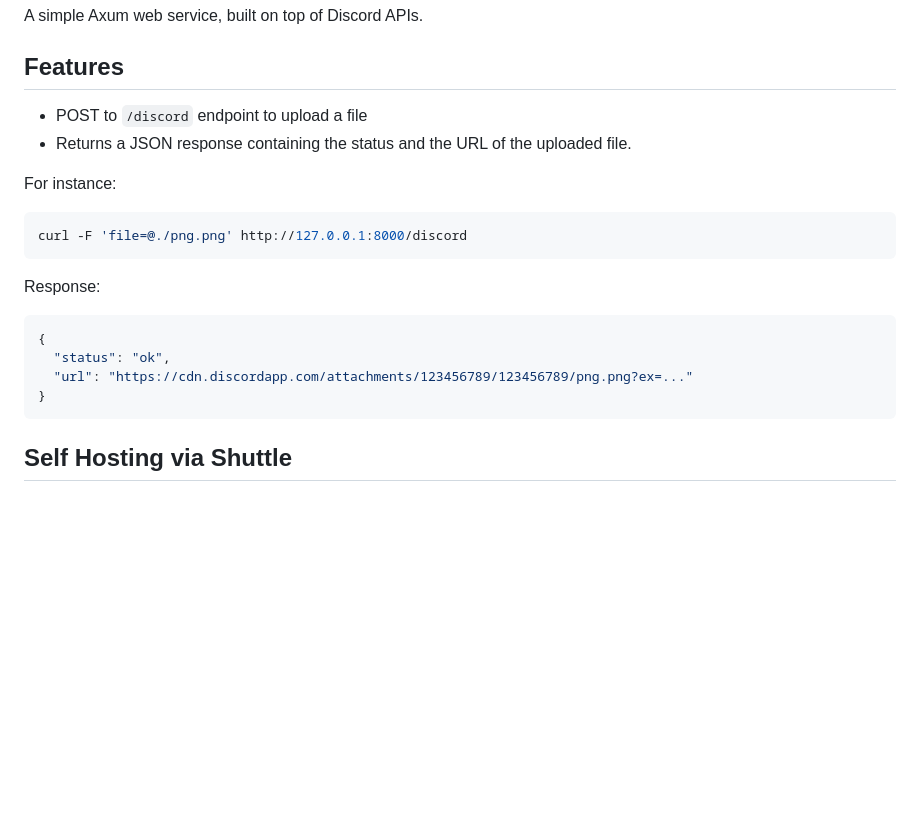
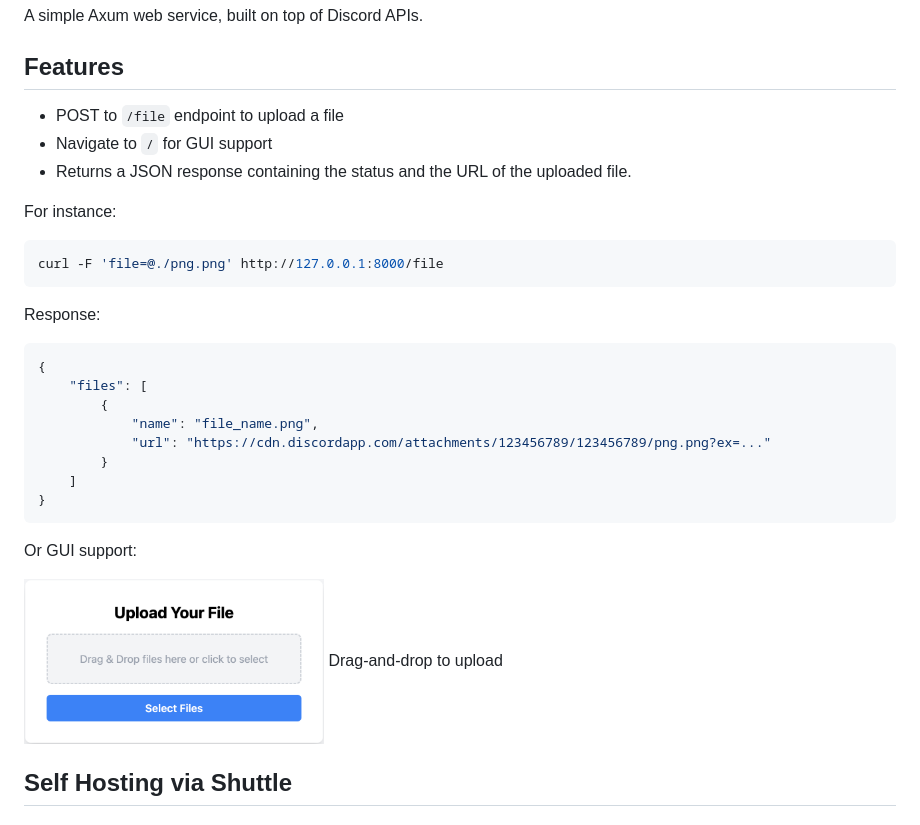
Before and after one commit to GNITOAHC/file-bot, a Markdown page: README.md, the part around the change. GitHub-like rendering; pictures changed too: docs/capture.png (added); blank space fills up the shorter version.

Commit message:
docs: Update

````diff
--- a/README.md
+++ b/README.md
@@ -4,23 +4,33 @@ A simple Axum web service, built on top of Discord APIs.
 
 ## Features
 
--   POST to `/discord` endpoint to upload a file
+-   POST to `/file` endpoint to upload a file
+-   Navigate to `/` for GUI support
 -   Returns a JSON response containing the status and the URL of the uploaded file.
 
 For instance:
 
 ```bash
-curl -F 'file=@./png.png' http://127.0.0.1:8000/discord
+curl -F 'file=@./png.png' http://127.0.0.1:8000/file
 ```
 
 Response:
 
 ```json
 {
-  "status": "ok",
-  "url": "https://cdn.discordapp.com/attachments/123456789/123456789/png.png?ex=..."
+    "files": [
+        {
+            "name": "file_name.png",
+            "url": "https://cdn.discordapp.com/attachments/123456789/123456789/png.png?ex=..."
+        }
+    ]
 }
 ```
+
+Or GUI support:
+
+<img src="./docs/capture.png" width="300" />
+Drag-and-drop to upload
 
 ## Self Hosting via Shuttle
 
````
